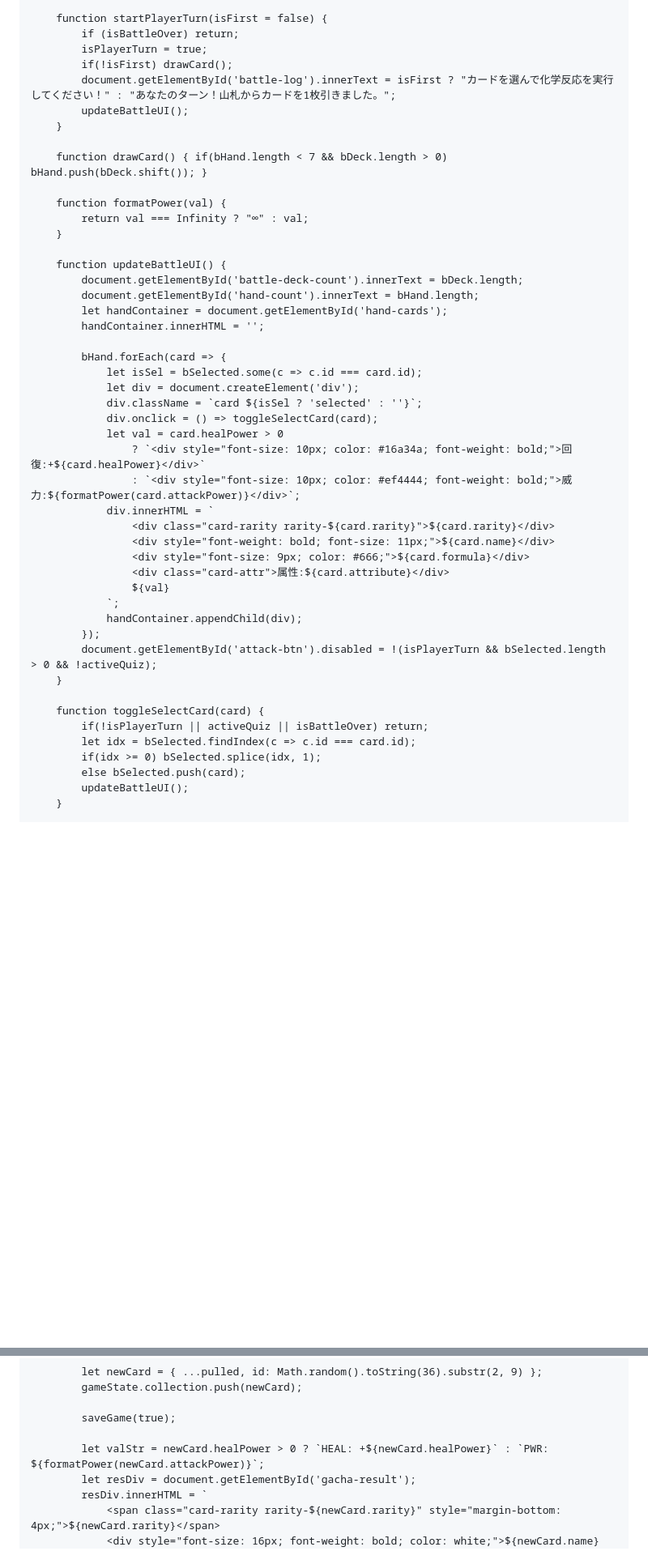
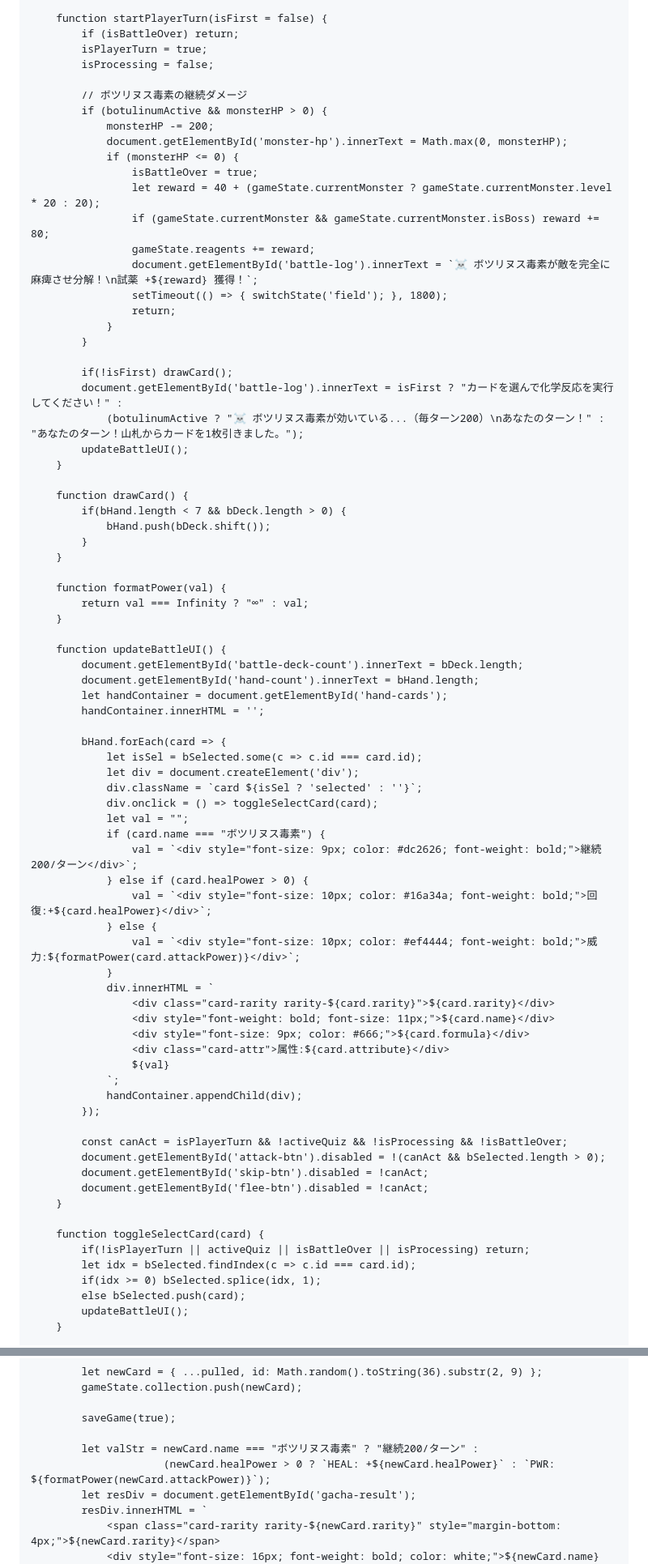
Before and after one commit to jn8s8mftxm-droid/-, a Markdown page: README.md, 2 parts joined by grey strips. Shown at 81% size. Rendered like a GitHub page; blank space fills up the shorter version.

```diff
--- a/README.md
+++ b/README.md
@@ -677,12 +694,34 @@
         function startPlayerTurn(isFirst = false) {
             if (isBattleOver) return;
             isPlayerTurn = true;
+            isProcessing = false;
+
+            // ボツリヌス毒素の継続ダメージ
+            if (botulinumActive && monsterHP > 0) {
+                monsterHP -= 200;
+                document.getElementById('monster-hp').innerText = Math.max(0, monsterHP);
+                if (monsterHP <= 0) {
+                    isBattleOver = true;
+                    let reward = 40 + (gameState.currentMonster ? gameState.currentMonster.level * 20 : 20);
+                    if (gameState.currentMonster && gameState.currentMonster.isBoss) reward += 80;
+                    gameState.reagents += reward;
+                    document.getElementById('battle-log').innerText = `☠️ ボツリヌス毒素が敵を完全に麻痺させ分解！\n試薬 +${reward} 獲得！`;
+                    setTimeout(() => { switchState('field'); }, 1800);
+                    return;
+                }
+            }
+
             if(!isFirst) drawCard();
-            document.getElementById('battle-log').innerText = isFirst ? "カードを選んで化学反応を実行してください！" : "あなたのターン！山札からカードを1枚引きました。";
+            document.getElementById('battle-log').innerText = isFirst ? "カードを選んで化学反応を実行してください！" :
+                (botulinumActive ? "☠️ ボツリヌス毒素が効いている...（毎ターン200）\nあなたのターン！" : "あなたのターン！山札からカードを1枚引きました。");
             updateBattleUI();
         }
 
-        function drawCard() { if(bHand.length < 7 && bDeck.length > 0) bHand.push(bDeck.shift()); }
+        function drawCard() {
+            if(bHand.length < 7 && bDeck.length > 0) {
+                bHand.push(bDeck.shift());
+            }
+        }
 
         function formatPower(val) {
             return val === Infinity ? "∞" : val;
@@ -699,9 +738,14 @@
                 let div = document.createElement('div');
                 div.className = `card ${isSel ? 'selected' : ''}`;
                 div.onclick = () => toggleSelectCard(card);
-                let val = card.healPower > 0
-                    ? `<div style="font-size: 10px; color: #16a34a; font-weight: bold;">回復:+${card.healPower}</div>`
-                    : `<div style="font-size: 10px; color: #ef4444; font-weight: bold;">威力:${formatPower(card.attackPower)}</div>`;
+                let val = "";
+                if (card.name === "ボツリヌス毒素") {
+                    val = `<div style="font-size: 9px; color: #dc2626; font-weight: bold;">継続200/ターン</div>`;
+                } else if (card.healPower > 0) {
+                    val = `<div style="font-size: 10px; color: #16a34a; font-weight: bold;">回復:+${card.healPower}</div>`;
+                } else {
+                    val = `<div style="font-size: 10px; color: #ef4444; font-weight: bold;">威力:${formatPower(card.attackPower)}</div>`;
+                }
                 div.innerHTML = `
                     <div class="card-rarity rarity-${card.rarity}">${card.rarity}</div>
                     <div style="font-weight: bold; font-size: 11px;">${card.name}</div>
@@ -711,11 +755,15 @@
                 `;
                 handContainer.appendChild(div);
             });
-            document.getElementById('attack-btn').disabled = !(isPlayerTurn && bSelected.length > 0 && !activeQuiz);
+
+            const canAct = isPlayerTurn && !activeQuiz && !isProcessing && !isBattleOver;
+            document.getElementById('attack-btn').disabled = !(canAct && bSelected.length > 0);
+            document.getElementById('skip-btn').disabled = !canAct;
+            document.getElementById('flee-btn').disabled = !canAct;
         }
 
         function toggleSelectCard(card) {
-            if(!isPlayerTurn || activeQuiz || isBattleOver) return;
+            if(!isPlayerTurn || activeQuiz || isBattleOver || isProcessing) return;
             let idx = bSelected.findIndex(c => c.id === card.id);
             if(idx >= 0) bSelected.splice(idx, 1);
             else bSelected.push(card);
@@ -1186,7 +1264,8 @@
 
             saveGame(true);
 
-            let valStr = newCard.healPower > 0 ? `HEAL: +${newCard.healPower}` : `PWR: ${formatPower(newCard.attackPower)}`;
+            let valStr = newCard.name === "ボツリヌス毒素" ? "継続200/ターン" :
+                         (newCard.healPower > 0 ? `HEAL: +${newCard.healPower}` : `PWR: ${formatPower(newCard.attackPower)}`);
             let resDiv = document.getElementById('gacha-result');
             resDiv.innerHTML = `
                 <span class="card-rarity rarity-${newCard.rarity}" style="margin-bottom: 4px;">${newCard.rarity}</span>
```
Also changed, not shown: other parts of README.md (+141 -94 lines).
